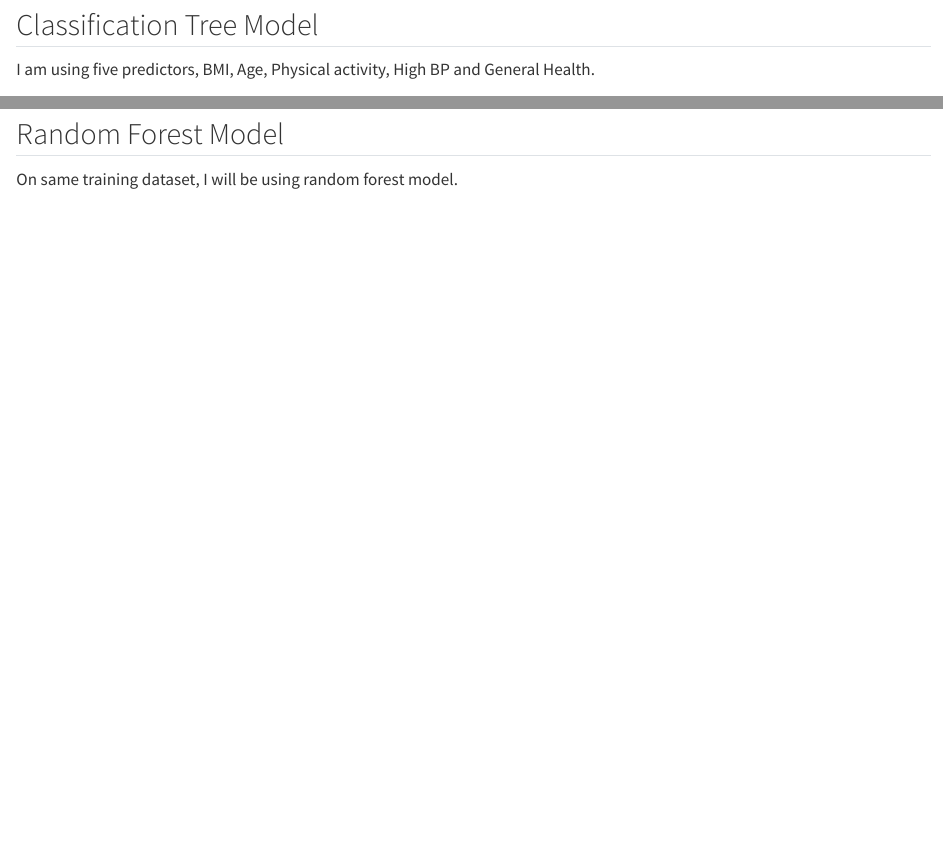
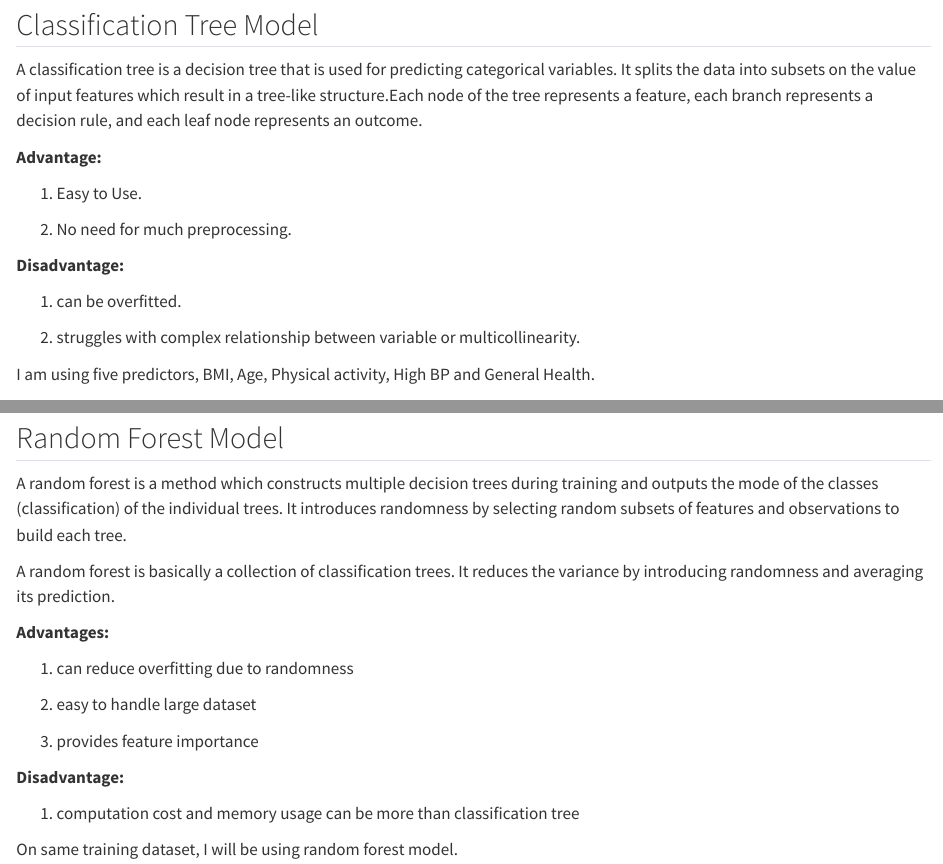
Before and after one commit to JayProngs/Diabetes-Health-Indicator-API, a Quarto document (Modelling.qmd): the page in a window 1100 px wide, from 2250 px down, and a second part further down, joined at a grey line. Rendered offline with R 4.5, knitr and Pandoc in place of Quarto, with nearby package versions; some code elsewhere in the file could not run offline; long lines of code are wrapped.

Commit message:
added description

````diff
--- a/Modelling.qmd
+++ b/Modelling.qmd
@@ -81,6 +82,21 @@ test_data <- testing(data_split)
 ```
 
 ## Classification Tree Model
+
+A classification tree is a decision tree that is used for predicting categorical variables. It splits the data into subsets on the value of input features which result in a tree-like structure.Each node of the tree represents a feature, each branch represents a decision rule, and each leaf node represents an outcome.
+
+**Advantage:**
+
+1.  Easy to Use.
+
+2.  No need for much preprocessing.
+
+**Disadvantage:**
+
+1.  can be overfitted.
+
+2.  struggles with complex relationship between variable or multicollinearity.
+
 I am using five predictors, BMI, Age, Physical activity, High BP and General Health.
 
 ```{r}
@@ -151,7 +175,25 @@ rpart.plot(extract_fit_parsnip(final_tree_fit)$fit)
 ```
 
 ## Random Forest Model
+
+A random forest is a method which constructs multiple decision trees during training and outputs the mode of the classes (classification) of the individual trees. It introduces randomness by selecting random subsets of features and observations to build each tree.
+
+A random forest is basically a collection of classification trees. It reduces the variance by introducing randomness and averaging its prediction.
+
+**Advantages:**
+
+1.  can reduce overfitting due to randomness
+
+2.  easy to handle large dataset
+
+3.  provides feature importance
+
+**Disadvantage:**
+
+1.  computation cost and memory usage can be more than classification tree
+
 On same training dataset, I will be using random forest model.
+
 ```{r}
 rf_spec <- rand_forest(
   mtry = tune(),
````
Also changed, not shown: docs/search.json, Modelling.qmd (20 more changed lines), 1 other file.
